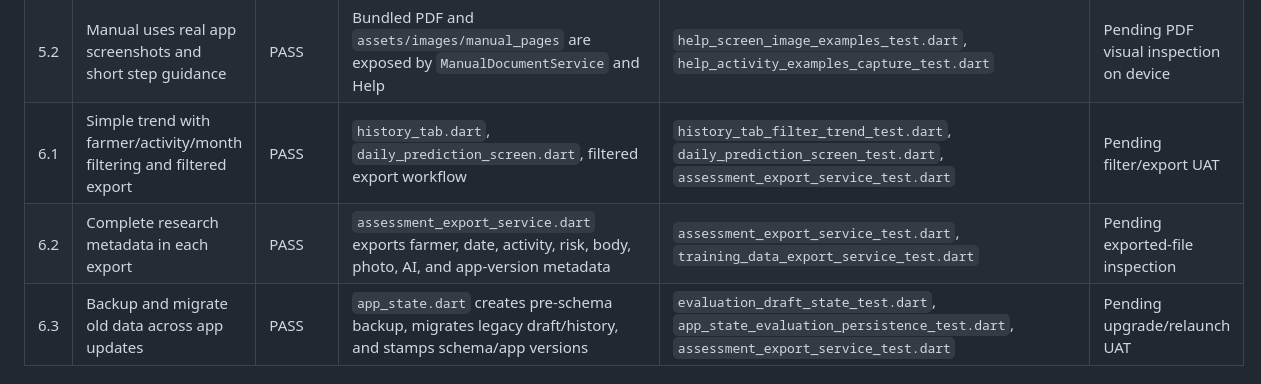
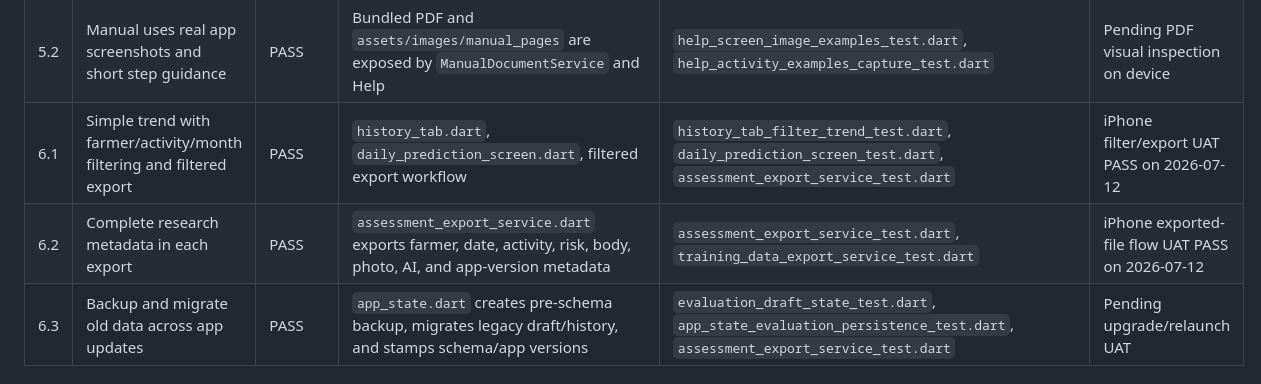
Before and after one commit to odinos/fSookta, a Markdown page: docs/last-phase-requirement-matrix-20260712.md, the part around the change. GitHub-like rendering.

```diff
--- a/docs/last-phase-requirement-matrix-20260712.md
+++ b/docs/last-phase-requirement-matrix-20260712.md
@@ -28,8 +28,8 @@ Status meanings:
 | 4.2 | Final summary includes cost, risky body parts, and specific actions | PASS | `final_result_screen.dart`, `economic_impact_comparison_card.dart`, `body_risk_map_card.dart` | `final_result_farmer_summary_test.dart`, `economic_impact_compare_capture_test.dart` | Pending visual UAT |
 | 5.1 | Preserve illustrated activity-selection UI and sound controls | PASS | `evaluation_menu_screen.dart` retains activity graphics, Thai labels, and TTS | Screenshot/widget suite | Pending visual UAT |
 | 5.2 | Manual uses real app screenshots and short step guidance | PASS | Bundled PDF and `assets/images/manual_pages` are exposed by `ManualDocumentService` and Help | `help_screen_image_examples_test.dart`, `help_activity_examples_capture_test.dart` | Pending PDF visual inspection on device |
-| 6.1 | Simple trend with farmer/activity/month filtering and filtered export | PASS | `history_tab.dart`, `daily_prediction_screen.dart`, filtered export workflow | `history_tab_filter_trend_test.dart`, `daily_prediction_screen_test.dart`, `assessment_export_service_test.dart` | Pending filter/export UAT |
-| 6.2 | Complete research metadata in each export | PASS | `assessment_export_service.dart` exports farmer, date, activity, risk, body, photo, AI, and app-version metadata | `assessment_export_service_test.dart`, `training_data_export_service_test.dart` | Pending exported-file inspection |
+| 6.1 | Simple trend with farmer/activity/month filtering and filtered export | PASS | `history_tab.dart`, `daily_prediction_screen.dart`, filtered export workflow | `history_tab_filter_trend_test.dart`, `daily_prediction_screen_test.dart`, `assessment_export_service_test.dart` | iPhone filter/export UAT PASS on 2026-07-12 |
+| 6.2 | Complete research metadata in each export | PASS | `assessment_export_service.dart` exports farmer, date, activity, risk, body, photo, AI, and app-version metadata | `assessment_export_service_test.dart`, `training_data_export_service_test.dart` | iPhone exported-file flow UAT PASS on 2026-07-12 |
 | 6.3 | Backup and migrate old data across app updates | PASS | `app_state.dart` creates pre-schema backup, migrates legacy draft/history, and stamps schema/app versions | `evaluation_draft_state_test.dart`, `app_state_evaluation_persistence_test.dart`, `assessment_export_service_test.dart` | Pending upgrade/relaunch UAT |
 
 ## Confirmed Implementation Work
```
Also changed, not shown: docs/uat-last-phase-20260712.md (+2 -2 lines).
